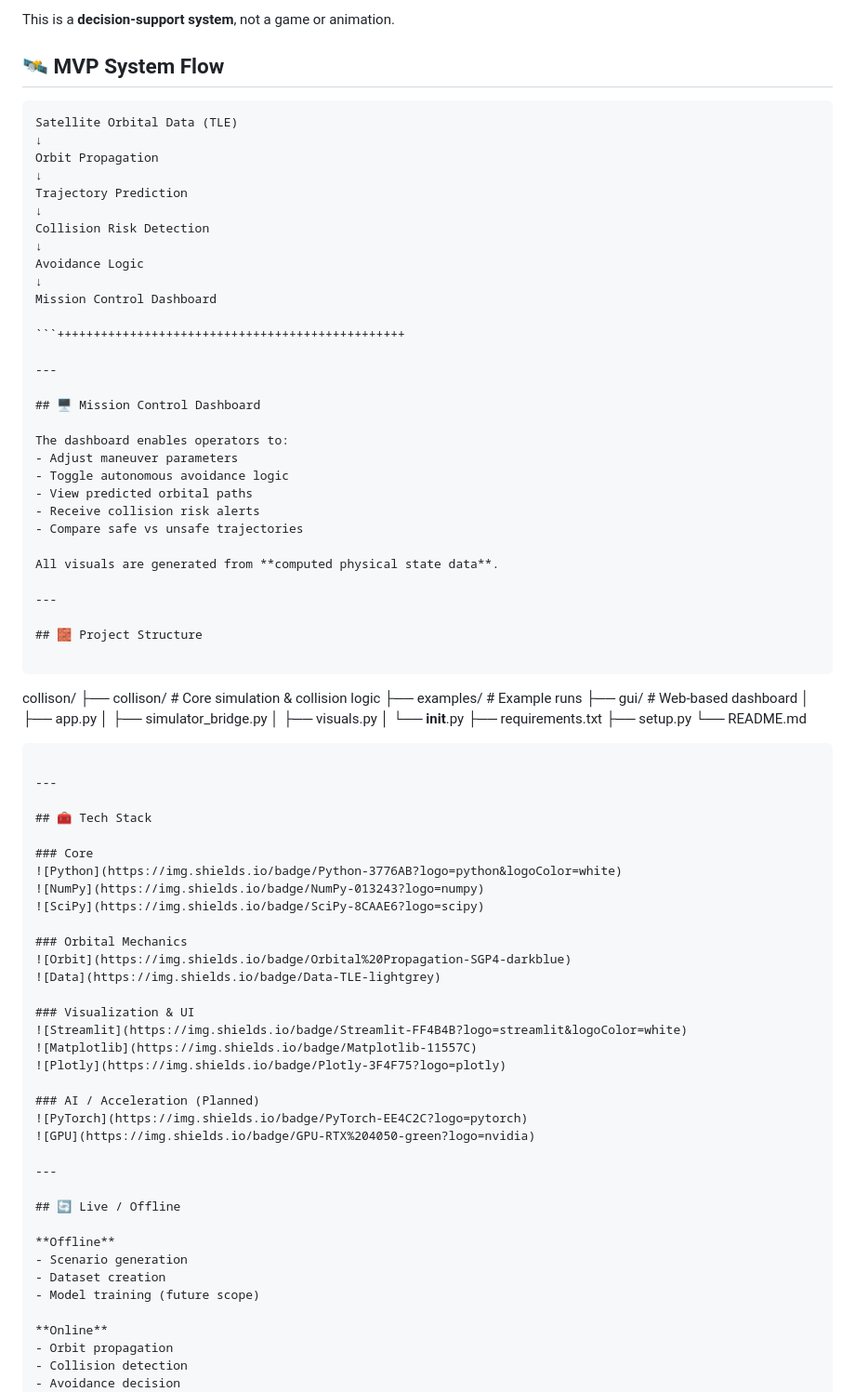
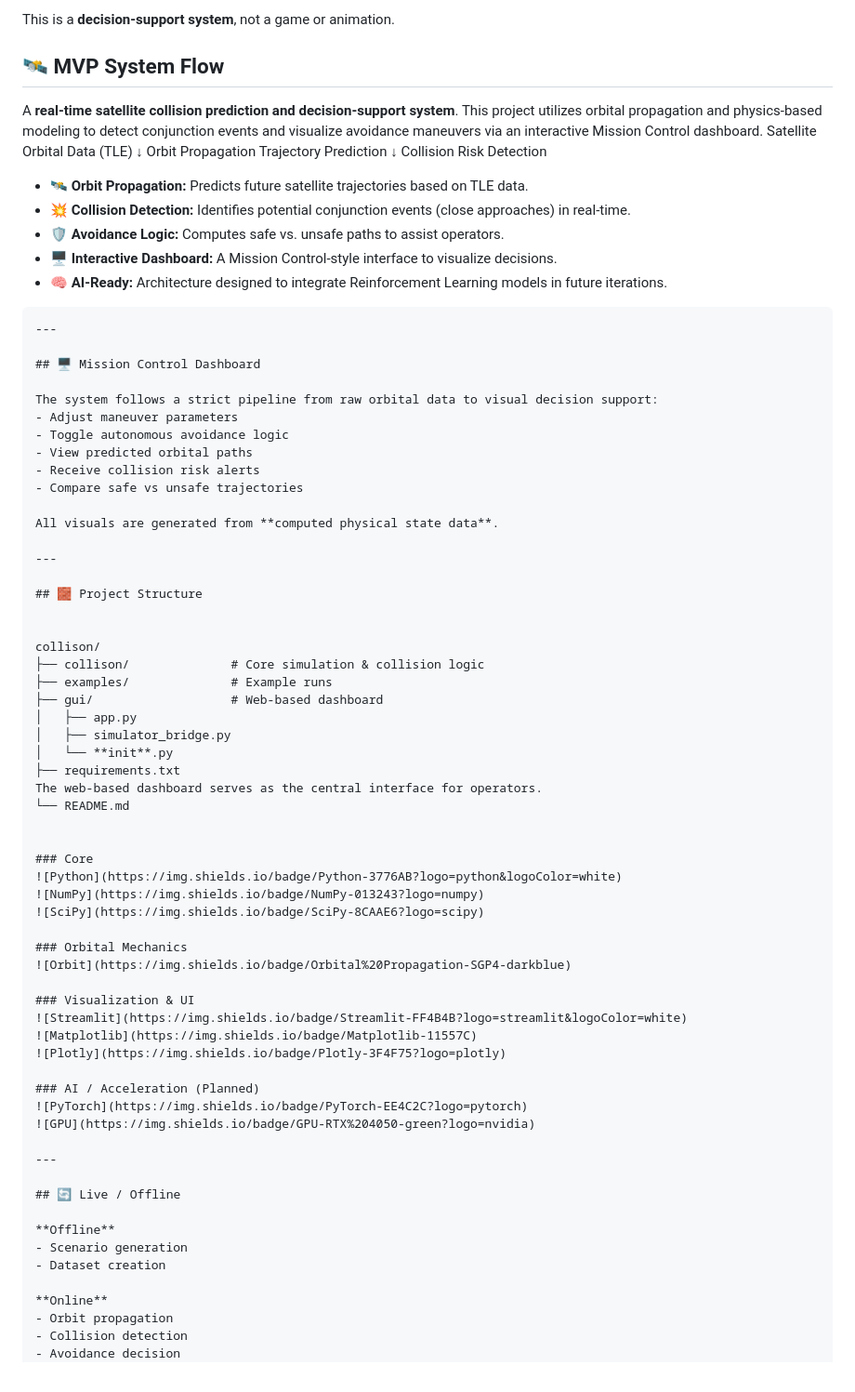
Before and after one commit to SahinS14/protoverse, a Markdown page: README.md, the part around one of its changes. Shown at 93% size. Rendered like a GitHub page.

Commit message:
Update README.md with new project description, features, architecture, and instructions

`````diff
--- a/README.md
+++ b/README.md
@@ -19,26 +19,24 @@ This is a **decision-support system**, not a game or animation.
 
 ## 🛰️ MVP System Flow
 
-```
+A **real-time satellite collision prediction and decision-support system**. This project utilizes orbital propagation and physics-based modeling to detect conjunction events and visualize avoidance maneuvers via an interactive Mission Control dashboard.
 Satellite Orbital Data (TLE)
 ↓
 Orbit Propagation
-↓
 Trajectory Prediction
 ↓
 Collision Risk Detection
-↓
-Avoidance Logic
-↓
-Mission Control Dashboard
-
+* **🛰️ Orbit Propagation:** Predicts future satellite trajectories based on TLE data.
+* **💥 Collision Detection:** Identifies potential conjunction events (close approaches) in real-time.
+* **🛡️ Avoidance Logic:** Computes safe vs. unsafe paths to assist operators.
+* **🖥️ Interactive Dashboard:** A Mission Control-style interface to visualize decisions.
+* **🧠 AI-Ready:** Architecture designed to integrate Reinforcement Learning models in future iterations.
 ```++++++++++++++++++++++++++++++++++++++++++++++++
-
 ---
 
 ## 🖥️ Mission Control Dashboard
 
-The dashboard enables operators to:
+The system follows a strict pipeline from raw orbital data to visual decision support:
 - Adjust maneuver parameters
 - Toggle autonomous avoidance logic
 - View predicted orbital paths
@@ -51,7 +49,6 @@ All visuals are generated from **computed physical state data**.
 
 ## 🧱 Project Structure
 
-```
 
 collison/
 ├── collison/              # Core simulation & collision logic
@@ -59,17 +56,11 @@ collison/
 ├── gui/                   # Web-based dashboard
 │   ├── app.py
 │   ├── simulator_bridge.py
-│   ├── visuals.py
 │   └── **init**.py
 ├── requirements.txt
-├── setup.py
+The web-based dashboard serves as the central interface for operators.
 └── README.md
 
-````
-
----
-
-## 🧰 Tech Stack
 
 ### Core
 ![Python](https://img.shields.io/badge/Python-3776AB?logo=python&logoColor=white)
@@ -78,7 +69,6 @@ collison/
 
 ### Orbital Mechanics
 ![Orbit](https://img.shields.io/badge/Orbital%20Propagation-SGP4-darkblue)
-![Data](https://img.shields.io/badge/Data-TLE-lightgrey)
 
 ### Visualization & UI
 ![Streamlit](https://img.shields.io/badge/Streamlit-FF4B4B?logo=streamlit&logoColor=white)
@@ -96,7 +86,6 @@ collison/
 **Offline**
 - Scenario generation
 - Dataset creation
-- Model training (future scope)
 
 **Online**
 - Orbit propagation
`````
Also changed, not shown: other parts of README.md (+0 -9 lines).
